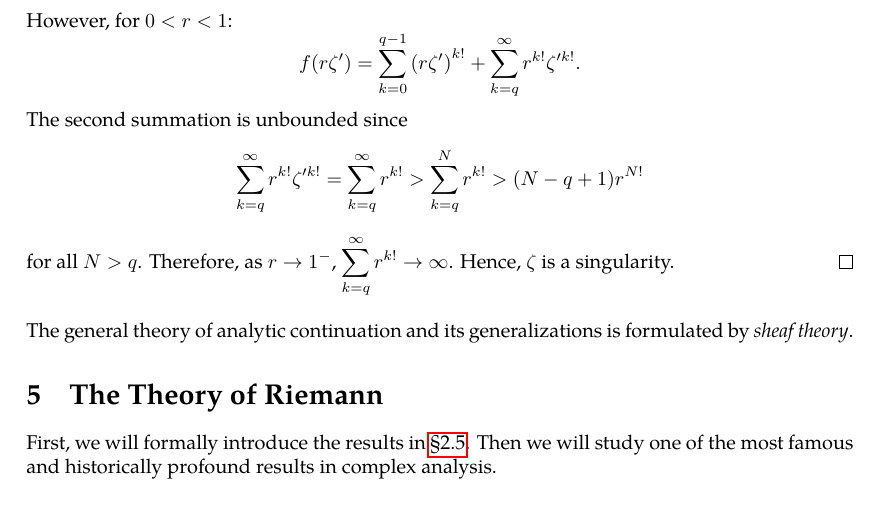
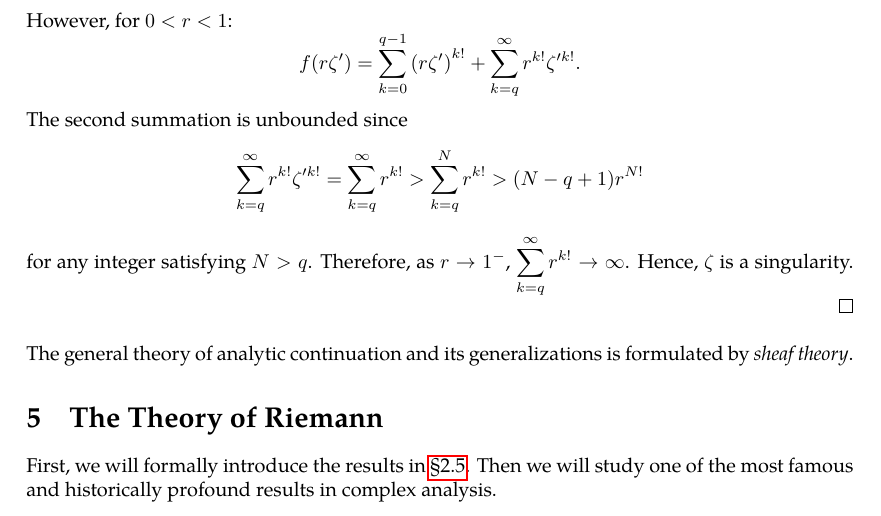
Before and after one commit to slipperking/complex-analysis-latex, a LaTeX document (main.tex): part of page 107 of 108, cut so that both start at the same text. Compiled offline with pdfLaTeX.

Commit message:
overleaf_to_git (Mon Jul 14 00:37:12 2025 -0700): update main.tex from r17657 to r17660

```diff
--- a/main.tex
+++ b/main.tex
@@ -2701,7 +2701,7 @@ If \(\rho>R-\abs{z_1-z_0}\), then \(f\) extends analytically to \(D\qty(z_0,R) \
     \[\lim_{r\to1^{-}}f(r\zeta')=g(\zeta').\]
     However, for \(0<r<1\):
     \[f(r\zeta')=\sum_{k=0}^{q-1}{\qty(r\zeta')}^{k!}+\sum_{k=q}^{\infty}r^{k!}\zeta'^{k!}.\]
-    The second summation is unbounded since \[\sum_{k=q}^\infty r^{k!}\zeta'^{k!}=\sum_{k=q}^\infty r^{k!}>\sum_{k=q}^N r^{k!}>(N-q+1)r^{N!}\] for all \(N>q\). Therefore, as \(r\to1^-\), \(\sum_{k=q}^{\infty} r^{k!}\to\infty\). Hence, \(\zeta\) is a singularity.
+    The second summation is unbounded since \[\sum_{k=q}^\infty r^{k!}\zeta'^{k!}=\sum_{k=q}^\infty r^{k!}>\sum_{k=q}^N r^{k!}>(N-q+1)r^{N!}\] for any integer satisfying \(N>q\). Therefore, as \(r\to1^-\), \(\sum_{k=q}^{\infty} r^{k!}\to\infty\). Hence, \(\zeta\) is a singularity.
 \end{proof}
 The general theory of analytic continuation and its generalizations is formulated by \textit{sheaf theory}.
 \section{The Theory of Riemann}\label{sec:riemann}
```
Also changed, not shown: main.tex (6 more changed lines).
